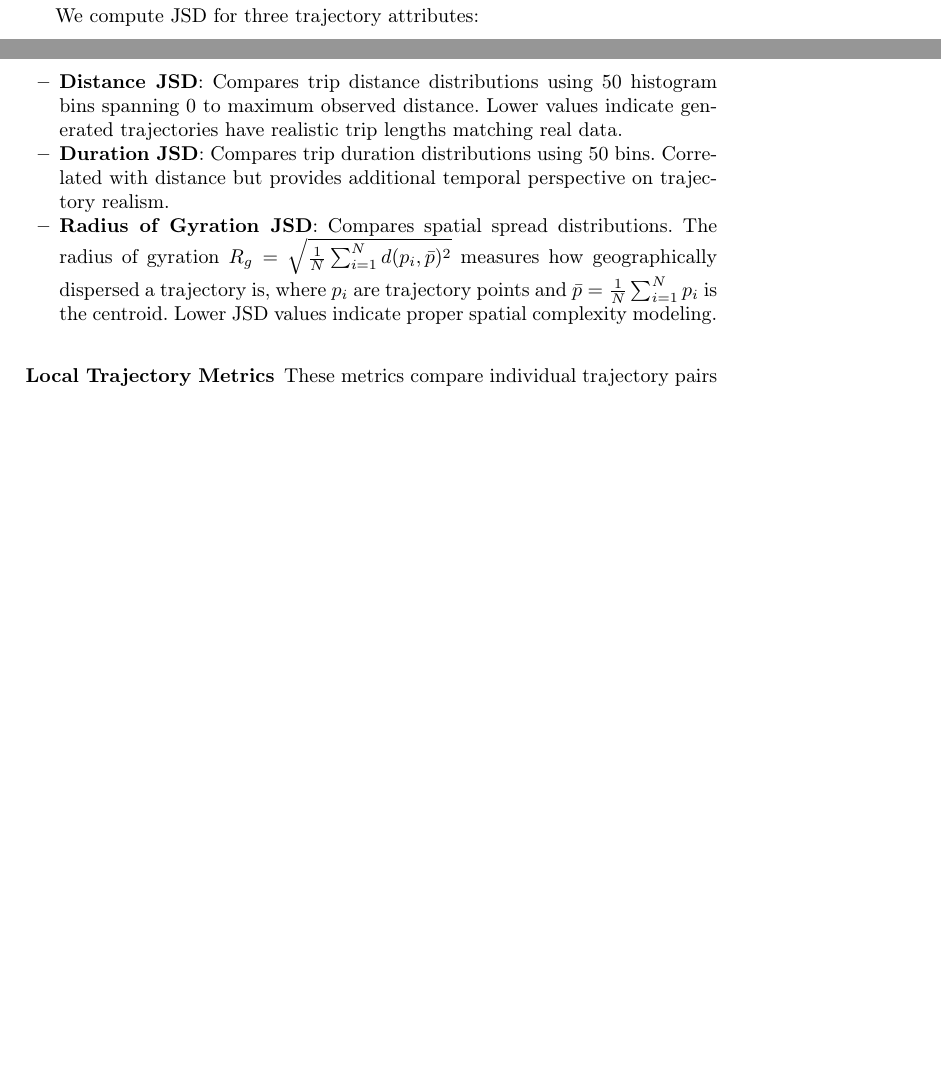
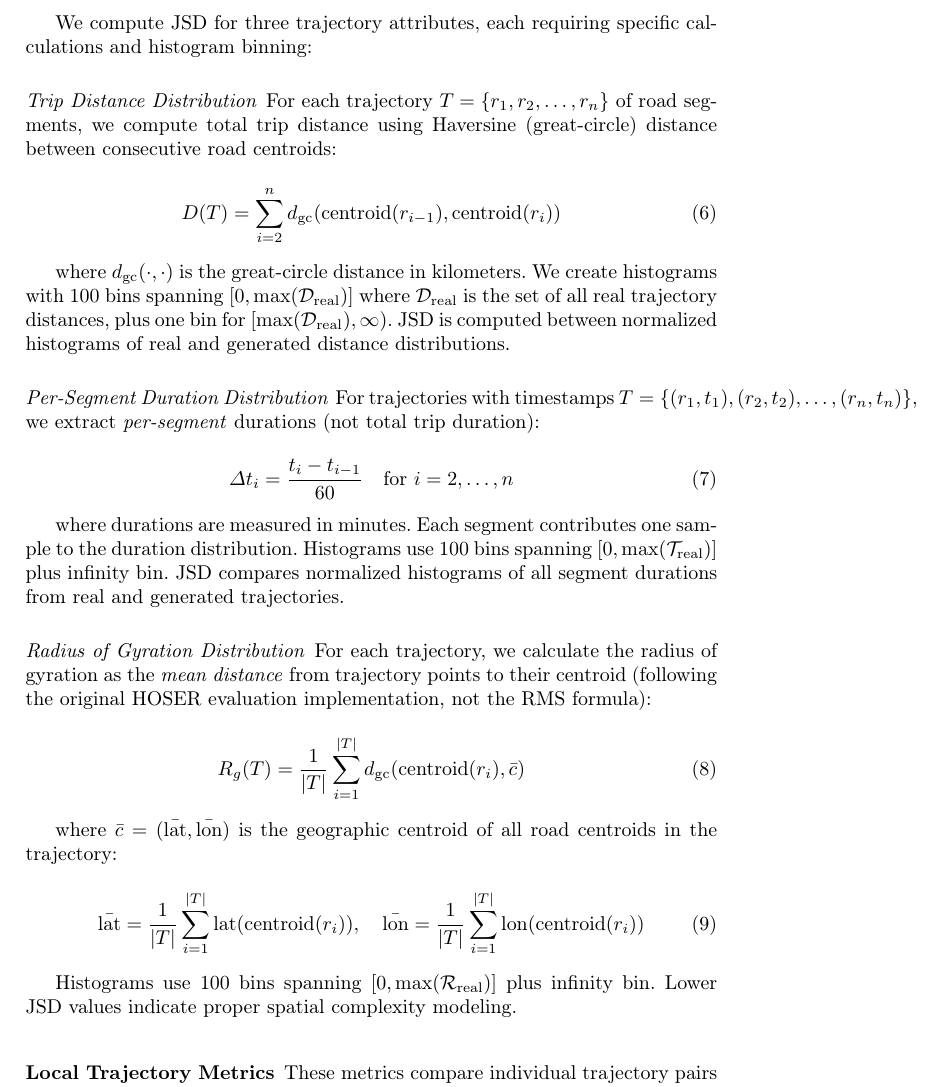
Before and after one commit to matercomus/Matt-K-MSc-AI-Thesis, a LaTeX thesis (main.tex, which reads sections/08-appendix.tex): two parts of pages 31 and 32 of 40 before the commit and part of page 32 of 41 after it, the two joined at a grey line, cut so that both start at the same text, the shorter picture padded with empty space. Compiled offline with pdfLaTeX.

Commit message:
📝 content(appendix): add detailed formulas for global distribution metrics
Add centered mathematical formulations for Distance, Duration, and Radius of Gyration metrics matching the actual implementation from evaluation.py:

**Trip Distance (Eq. 6):**
- Sum of Haversine distances between consecutive road centroids
- 100 bins + infinity bin histogram

**Per-Segment Duration (Eq. 7):**
- Extract segment durations (not total trip), measured in minutes
- Each segment contributes one sample to distribution
- 100 bins + infinity bin histogram

**Radius of Gyration (Eqs. 8-9):**
- Mean distance from trajectory points to centroid (not RMS formula)
- Follows original HOSER evaluation implementation
- Geographic centroid of all road centroids in trajectory
- 100 bins + infinity bin histogram

All formulas verified against implementation at:
https://gitlab.com/matercomus/HOSER/-/blob/main/evaluation.py

Formulas now use centered equation environments matching the style of local trajectory metrics (Hausdorff, DTW, EDR) below them.

```diff
--- a/sections/08-appendix.tex
+++ b/sections/08-appendix.tex
@@ -156,15 +156,48 @@ Symmetric divergence measure comparing probability distributions:
 
 where $M = \frac{1}{2}(P + Q)$ is the mixture distribution and $D_{KL}(P \parallel Q) = \sum_i P(i) \log \frac{P(i)}{Q(i)}$ is the Kullback-Leibler divergence. JSD is bounded in $[0, 1]$, with 0 indicating identical distributions and 1 indicating completely disjoint distributions.
 
-We compute JSD for three trajectory attributes:
+We compute JSD for three trajectory attributes, each requiring specific calculations and histogram binning:
 
-\begin{itemize}[noitemsep,topsep=0pt]
-\item \textbf{Distance JSD}: Compares trip distance distributions using 50 histogram bins spanning 0 to maximum observed distance. Lower values indicate generated trajectories have realistic trip lengths matching real data.
+\paragraph{Trip Distance Distribution}
 
-\item \textbf{Duration JSD}: Compares trip duration distributions using 50 bins. Correlated with distance but provides additional temporal perspective on trajectory realism.
+For each trajectory $T = \{r_1, r_2, \ldots, r_n\}$ of road segments, we compute total trip distance using Haversine (great-circle) distance between consecutive road centroids:
 
-\item \textbf{Radius of Gyration JSD}: Compares spatial spread distributions. The radius of gyration $R_g = \sqrt{\frac{1}{N} \sum_{i=1}^{N} d(p_i, \bar{p})^2}$ measures how geographically dispersed a trajectory is, where $p_i$ are trajectory points and $\bar{p} = \frac{1}{N}\sum_{i=1}^N p_i$ is the centroid. Lower JSD values indicate proper spatial complexity modeling.
-\end{itemize}
+\begin{equation}
+D(T) = \sum_{i=2}^{n} d_{\text{gc}}(\text{centroid}(r_{i-1}), \text{centroid}(r_i))
+\label{eq:trip-distance}
+\end{equation}
+
+where $d_{\text{gc}}(\cdot, \cdot)$ is the great-circle distance in kilometers. We create histograms with 100 bins spanning $[0, \max(\mathcal{D}_{\text{real}})]$ where $\mathcal{D}_{\text{real}}$ is the set of all real trajectory distances, plus one bin for $[\max(\mathcal{D}_{\text{real}}), \infty)$. JSD is computed between normalized histograms of real and generated distance distributions.
+
+\paragraph{Per-Segment Duration Distribution}
+
+For trajectories with timestamps $T = \{(r_1, t_1), (r_2, t_2), \ldots, (r_n, t_n)\}$, we extract \emph{per-segment} durations (not total trip duration):
+
+\begin{equation}
+\Delta t_i = \frac{t_i - t_{i-1}}{60} \quad \text{for } i = 2, \ldots, n
+\label{eq:segment-duration}
+\end{equation}
+
+where durations are measured in minutes. Each segment contributes one sample to the duration distribution. Histograms use 100 bins spanning $[0, \max(\mathcal{T}_{\text{real}})]$ plus infinity bin. JSD compares normalized histograms of all segment durations from real and generated trajectories.
+
+\paragraph{Radius of Gyration Distribution}
+
+For each trajectory, we calculate the radius of gyration as the \emph{mean distance} from trajectory points to their centroid (following the original HOSER evaluation implementation, not the RMS formula):
+
+\begin{equation}
+R_g(T) = \frac{1}{|T|} \sum_{i=1}^{|T|} d_{\text{gc}}(\text{centroid}(r_i), \bar{c})
+\label{eq:radius-gyration}
+\end{equation}
+
+where $\bar{c} = (\bar{\text{lat}}, \bar{\text{lon}})$ is the geographic centroid of all road centroids in the trajectory:
+
+\begin{equation}
+\bar{\text{lat}} = \frac{1}{|T|} \sum_{i=1}^{|T|} \text{lat}(\text{centroid}(r_i)), \quad
+\bar{\text{lon}} = \frac{1}{|T|} \sum_{i=1}^{|T|} \text{lon}(\text{centroid}(r_i))
+\label{eq:trajectory-centroid}
+\end{equation}
+
+Histograms use 100 bins spanning $[0, \max(\mathcal{R}_{\text{real}})]$ plus infinity bin. Lower JSD values indicate proper spatial complexity modeling.
 
 \subsubsection{Local Trajectory Metrics}
 \label{app:local-metrics}
```
